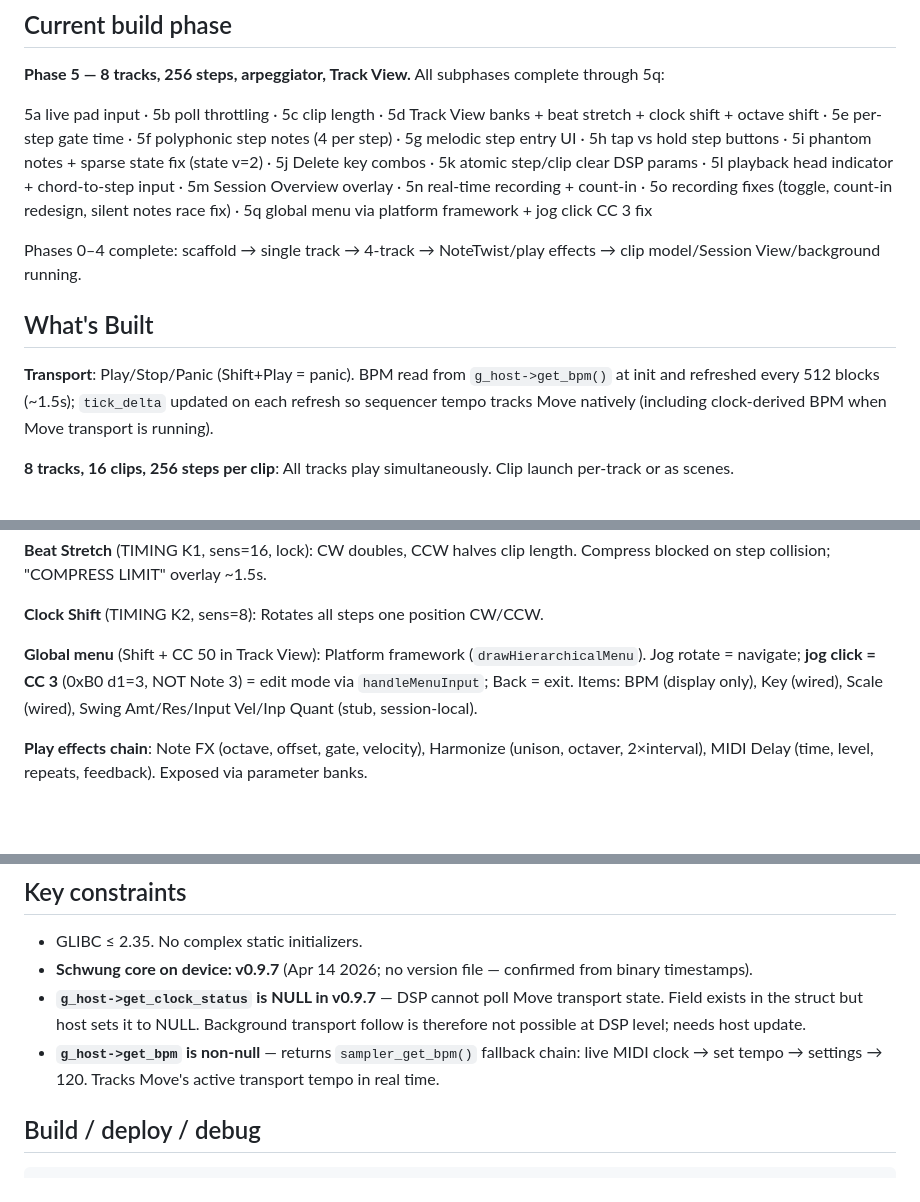
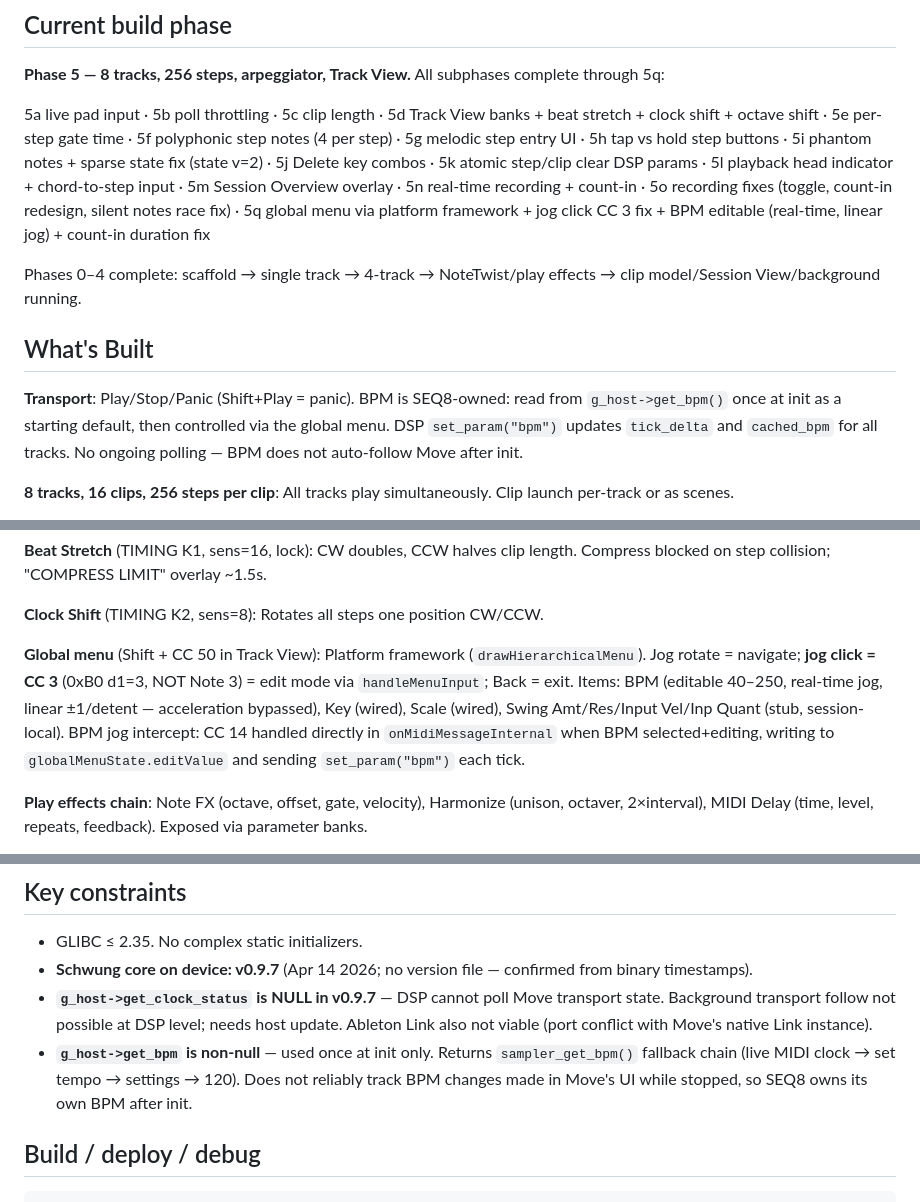
Before and after one commit to legsmechanical/schwung-davebox, a Markdown page: CLAUDE.md, 3 parts joined by grey strips. Drawn GitHub-style; blank space fills up the shorter version.

Commit message:
CLAUDE.md: update for session — BPM control, count-in fix, transport findings
Co-Authored-By: Claude Sonnet 4.6 <noreply@anthropic.com>

```diff
--- a/CLAUDE.md
+++ b/CLAUDE.md
@@ -6,13 +6,13 @@ SEQ8 is a Schwung **tool module** (`component_type: "tool"`) for Ableton Move
 
 **Phase 5 — 8 tracks, 256 steps, arpeggiator, Track View.** All subphases complete through 5q:
 
-5a live pad input · 5b poll throttling · 5c clip length · 5d Track View banks + beat stretch + clock shift + octave shift · 5e per-step gate time · 5f polyphonic step notes (4 per step) · 5g melodic step entry UI · 5h tap vs hold step buttons · 5i phantom notes + sparse state fix (state v=2) · 5j Delete key combos · 5k atomic step/clip clear DSP params · 5l playback head indicator + chord-to-step input · 5m Session Overview overlay · 5n real-time recording + count-in · 5o recording fixes (toggle, count-in redesign, silent notes race fix) · 5q global menu via platform framework + jog click CC 3 fix
+5a live pad input · 5b poll throttling · 5c clip length · 5d Track View banks + beat stretch + clock shift + octave shift · 5e per-step gate time · 5f polyphonic step notes (4 per step) · 5g melodic step entry UI · 5h tap vs hold step buttons · 5i phantom notes + sparse state fix (state v=2) · 5j Delete key combos · 5k atomic step/clip clear DSP params · 5l playback head indicator + chord-to-step input · 5m Session Overview overlay · 5n real-time recording + count-in · 5o recording fixes (toggle, count-in redesign, silent notes race fix) · 5q global menu via platform framework + jog click CC 3 fix + BPM editable (real-time, linear jog) + count-in duration fix
 
 Phases 0–4 complete: scaffold → single track → 4-track → NoteTwist/play effects → clip model/Session View/background running.
 
 ## What's Built
 
-**Transport**: Play/Stop/Panic (Shift+Play = panic). BPM read from `g_host->get_bpm()` at init and refreshed every 512 blocks (~1.5s); `tick_delta` updated on each refresh so sequencer tempo tracks Move natively (including clock-derived BPM when Move transport is running).
+**Transport**: Play/Stop/Panic (Shift+Play = panic). BPM is SEQ8-owned: read from `g_host->get_bpm()` once at init as a starting default, then controlled via the global menu. DSP `set_param("bpm")` updates `tick_delta` and `cached_bpm` for all tracks. No ongoing polling — BPM does not auto-follow Move after init.
 
 **8 tracks, 16 clips, 256 steps per clip**: All tracks play simultaneously. Clip launch per-track or as scenes.
 
@@ -38,7 +38,7 @@ Phases 0–4 complete: scaffold → single track → 4-track → NoteTwist/play
 
 **Clock Shift** (TIMING K2, sens=8): Rotates all steps one position CW/CCW.
 
-**Global menu** (Shift + CC 50 in Track View): Platform framework (`drawHierarchicalMenu`). Jog rotate = navigate; **jog click = CC 3** (0xB0 d1=3, NOT Note 3) = edit mode via `handleMenuInput`; Back = exit. Items: BPM (display only), Key (wired), Scale (wired), Swing Amt/Res/Input Vel/Inp Quant (stub, session-local).
+**Global menu** (Shift + CC 50 in Track View): Platform framework (`drawHierarchicalMenu`). Jog rotate = navigate; **jog click = CC 3** (0xB0 d1=3, NOT Note 3) = edit mode via `handleMenuInput`; Back = exit. Items: BPM (editable 40–250, real-time jog, linear ±1/detent — acceleration bypassed), Key (wired), Scale (wired), Swing Amt/Res/Input Vel/Inp Quant (stub, session-local). BPM jog intercept: CC 14 handled directly in `onMidiMessageInternal` when BPM selected+editing, writing to `globalMenuState.editValue` and sending `set_param("bpm")` each tick.
 
 **Play effects chain**: Note FX (octave, offset, gate, velocity), Harmonize (unison, octaver, 2×interval), MIDI Delay (time, level, repeats, feedback). Exposed via parameter banks.
 
@@ -149,8 +149,8 @@ Beat Stretch compress: dry-run with `uint8_t seen[SEQ_STEPS]`. Any two active st
 
 - GLIBC ≤ 2.35. No complex static initializers.
 - **Schwung core on device: v0.9.7** (Apr 14 2026; no version file — confirmed from binary timestamps).
-- **`g_host->get_clock_status` is NULL in v0.9.7** — DSP cannot poll Move transport state. Field exists in the struct but host sets it to NULL. Background transport follow is therefore not possible at DSP level; needs host update.
-- **`g_host->get_bpm` is non-null** — returns `sampler_get_bpm()` fallback chain: live MIDI clock → set tempo → settings → 120. Tracks Move's active transport tempo in real time.
+- **`g_host->get_clock_status` is NULL in v0.9.7** — DSP cannot poll Move transport state. Background transport follow not possible at DSP level; needs host update. Ableton Link also not viable (port conflict with Move's native Link instance).
+- **`g_host->get_bpm` is non-null** — used once at init only. Returns `sampler_get_bpm()` fallback chain (live MIDI clock → set tempo → settings → 120). Does not reliably track BPM changes made in Move's UI while stopped, so SEQ8 owns its own BPM after init.
 
 ## Build / deploy / debug
 
```
Also changed, not shown: other parts of CLAUDE.md (+1 -1 lines).
